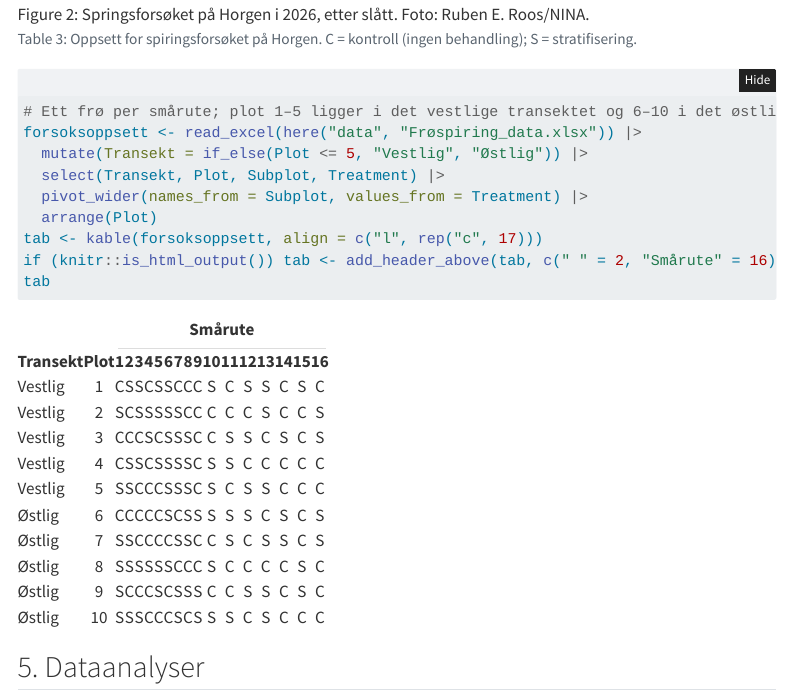
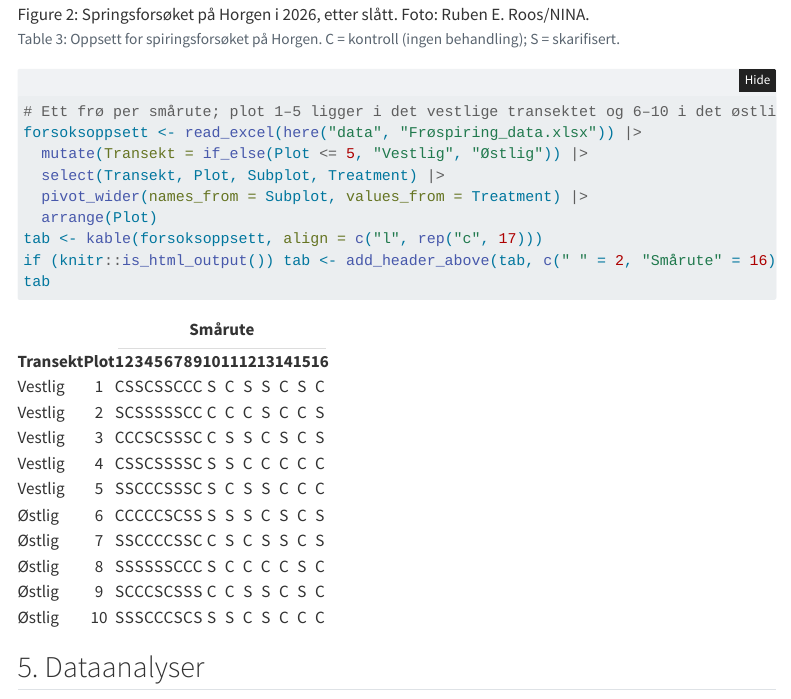
Before and after one commit to NINAnor/effektovervaaking-2026-2030, a Quarto document (Dragehode/Dragehode.qmd): the page in a window 1100 px wide, from 7890 px down. Rendered offline with R 4.5, knitr and Pandoc in place of Quarto, with nearby package versions; folded parts are opened; drawn as R Markdown's standard HTML page in place of the format the file asks for; some code elsewhere in the file could not run offline; menus at the side of the page are left out.

Commit message:
Dragehode: S = skarifisert i forsøksoppsettet

````diff
--- a/Dragehode/Dragehode.qmd
+++ b/Dragehode/Dragehode.qmd
@@ -423,7 +423,7 @@ Høsten 2026 ble det etablert et frøspiringsforsøk på Horgen. Forsøksfeltet
 ![Springsforsøket på Horgen i 2026, etter slått. Foto: Ruben E. Roos/NINA.](img/Horgen_spiring_2026_etter.jpg){#fig-spiring-etter-dragehode}
 
 ```{r tbl-forsoksoppsett-dragehode}
-#| tbl-cap: 'Oppsett for spiringsforsøket på Horgen. C = kontroll (ingen behandling); S = stratifisering.'
+#| tbl-cap: 'Oppsett for spiringsforsøket på Horgen. C = kontroll (ingen behandling); S = skarifisert.'
 #| code-summary: 'Kode for tabell.'
 # Ett frø per smårute; plot 1–5 ligger i det vestlige transektet og 6–10 i det østlige
 forsoksoppsett <- read_excel(here("data", "Frøspiring_data.xlsx")) |>
````
Also changed, not shown: Dragehode/README.md.
